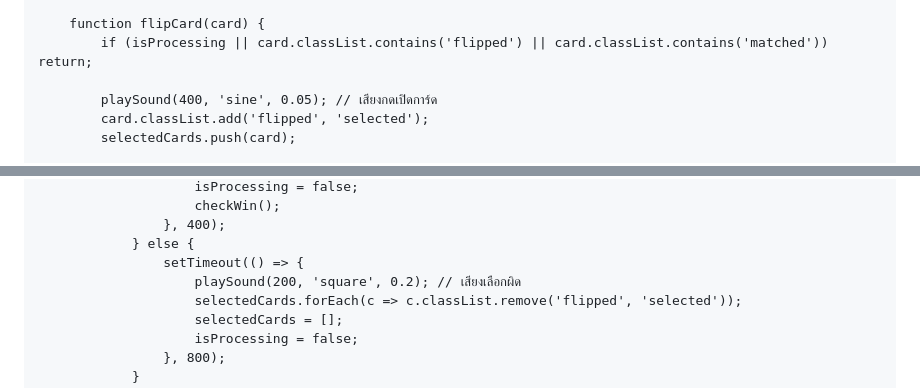
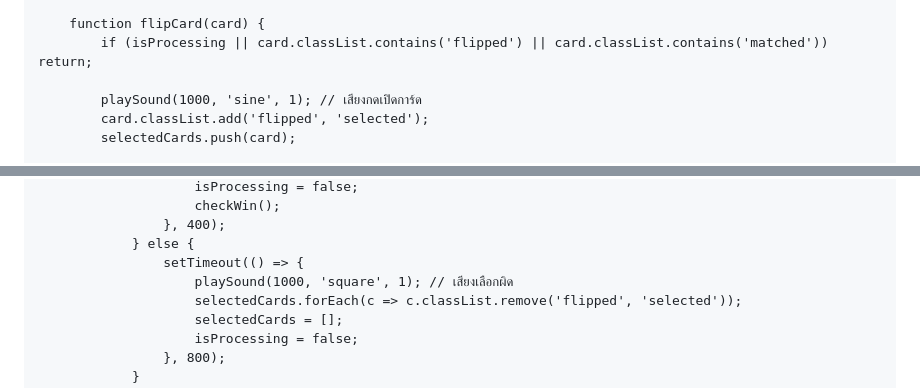
Before and after one commit to autar198787-byte/-3-, a Markdown page: README.md, 2 parts joined by grey strips. Rendered like a GitHub page.

```diff
--- a/README.md
+++ b/README.md
@@ -277,7 +277,7 @@
         function flipCard(card) {
             if (isProcessing || card.classList.contains('flipped') || card.classList.contains('matched')) return;
 
-            playSound(400, 'sine', 0.05); // เสียงกดเปิดการ์ด
+            playSound(1000, 'sine', 1); // เสียงกดเปิดการ์ด
             card.classList.add('flipped', 'selected');
             selectedCards.push(card);
 
@@ -299,7 +299,7 @@
                     }, 400);
                 } else {
                     setTimeout(() => {
-                        playSound(200, 'square', 0.2); // เสียงเลือกผิด
+                        playSound(1000, 'square', 1); // เสียงเลือกผิด
                         selectedCards.forEach(c => c.classList.remove('flipped', 'selected'));
                         selectedCards = [];
                         isProcessing = false;
```
